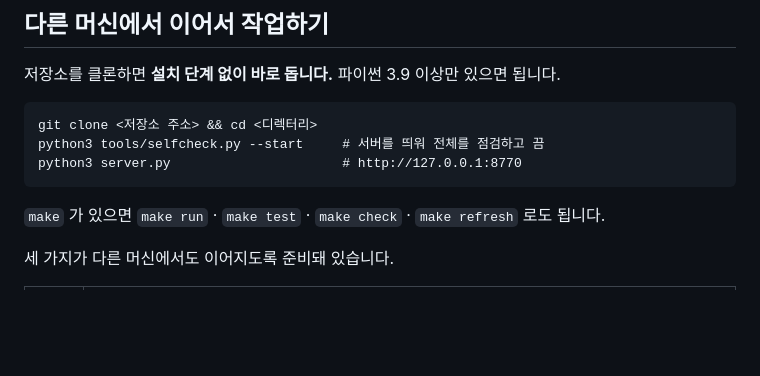
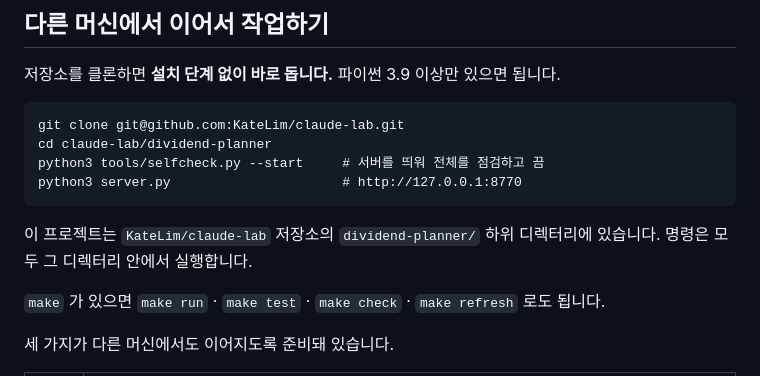
Before and after one commit to KateLim/claude-lab, a Markdown page: README.md, the part around the change. GitHub-like rendering; blank space fills up the shorter version.

Commit message:
문서: claude-lab/dividend-planner 하위 디렉터리 배치 반영
새 머신에서의 클론 경로와 실행 위치를 실제 저장소 구조에 맞게 적었다.

Co-Authored-By: Claude Opus 5 <noreply@anthropic.com>

````diff
--- a/README.md
+++ b/README.md
@@ -23,10 +23,14 @@ python3 server.py --host 0.0.0.0      # 외부에서 접속 (인증 없음 —
 저장소를 클론하면 **설치 단계 없이 바로 돕니다.** 파이썬 3.9 이상만 있으면 됩니다.
 
 ```
-git clone <저장소 주소> && cd <디렉터리>
+git clone git@github.com:KateLim/claude-lab.git
+cd claude-lab/dividend-planner
 python3 tools/selfcheck.py --start     # 서버를 띄워 전체를 점검하고 끔
 python3 server.py                      # http://127.0.0.1:8770
 ```
+
+이 프로젝트는 `KateLim/claude-lab` 저장소의 `dividend-planner/` 하위 디렉터리에
+있습니다. 명령은 모두 그 디렉터리 안에서 실행합니다.
 
 `make` 가 있으면 `make run` · `make test` · `make check` · `make refresh` 로도 됩니다.
 
````
Also changed, not shown: CLAUDE.md (+12 -0 lines).
